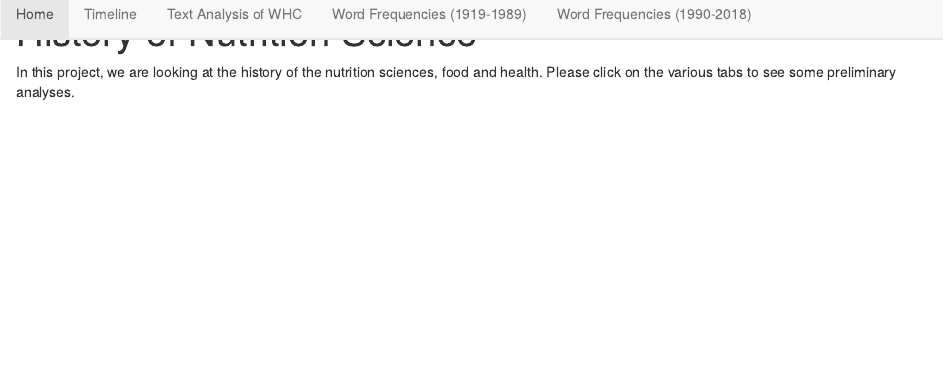
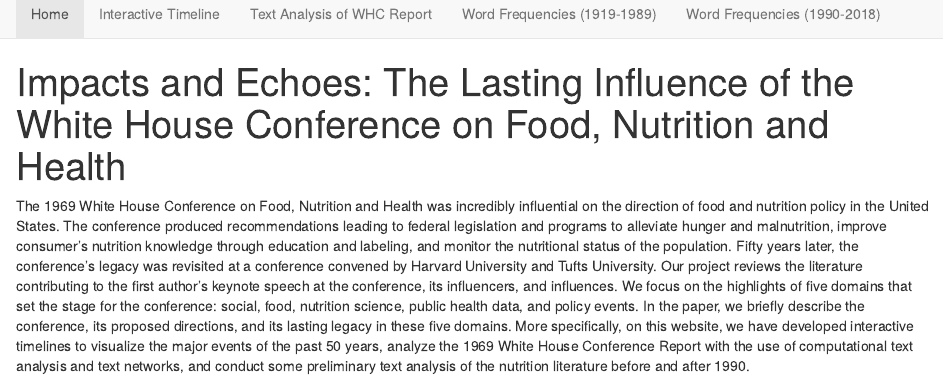
Before and after one commit to brandonleekramer/impacts-and-echoes-old, an R Markdown document (index.Rmd): the page in a window 1100 px wide, from 60 px down before the commit and from 10 px down after it, so that both start at the same text. The pictures show the output file index.html that the author committed with the source, opened offline; library style sheets and scripts come from the installed R packages.

Commit message:
Updating titles and adding abstract to main page.

```diff
--- a/_site.yml
+++ b/_site.yml
@@ -5,9 +5,9 @@ navbar:
   left:
     - text: "Home"
       href: index.html
-    - text: "Timeline"
-      href: timeline.html
-    - text: "Text Analysis of WHC"
+    - text: "Interactive Timeline"
+      href: interactive-timelines.html
+    - text: "Text Analysis of WHC Report"
       href: 1969-whc-text-analysis.html
     - text: "Word Frequencies (1919-1989)"
       href: word-frequencies-1919-1989.html
--- a/index.Rmd
+++ b/index.Rmd
@@ -1,5 +1,5 @@
 ---
-title: "History of Nutrition Science"
+title: "Impacts and Echoes: The Lasting Influence of the White House Conference on Food, Nutrition and Health"
 ---
 
-In this project, we are looking at the history of the nutrition sciences, food and health. Please click on the various tabs to see some preliminary analyses.
+The 1969 White House Conference on Food, Nutrition and Health was incredibly influential on the direction of food and nutrition policy in the United States. The conference produced recommendations leading to federal legislation and programs to alleviate hunger and malnutrition, improve consumer’s nutrition knowledge through education and labeling, and monitor the nutritional status of the population. Fifty years later, the conference’s legacy was revisited at a conference convened by Harvard University and Tufts University. Our project reviews the literature contributing to the first author’s keynote speech at the conference, its influencers, and influences. We focus on the highlights of five domains that set the stage for the conference: social, food, nutrition science, public health data, and policy events. In the paper, we briefly describe the conference, its proposed directions, and its lasting legacy in these five domains. More specifically, on this website, we have developed interactive timelines to visualize the major events of the past 50 years, analyze the 1969 White House Conference Report with the use of computational text analysis and text networks, and conduct some preliminary text analysis of the nutrition literature before and after 1990.
```
Also changed, not shown: 1969-whc-text-analysis.html, index.html, interactive-timelines.html, interactive-timelines_files/figure-html/unnamed-chunk-2-1.pdf, timeline.html, word-frequencies-1919-1989.html, word-frequencies-1990-2018.html, _site.yml (2 more changed lines), 1 other file.
